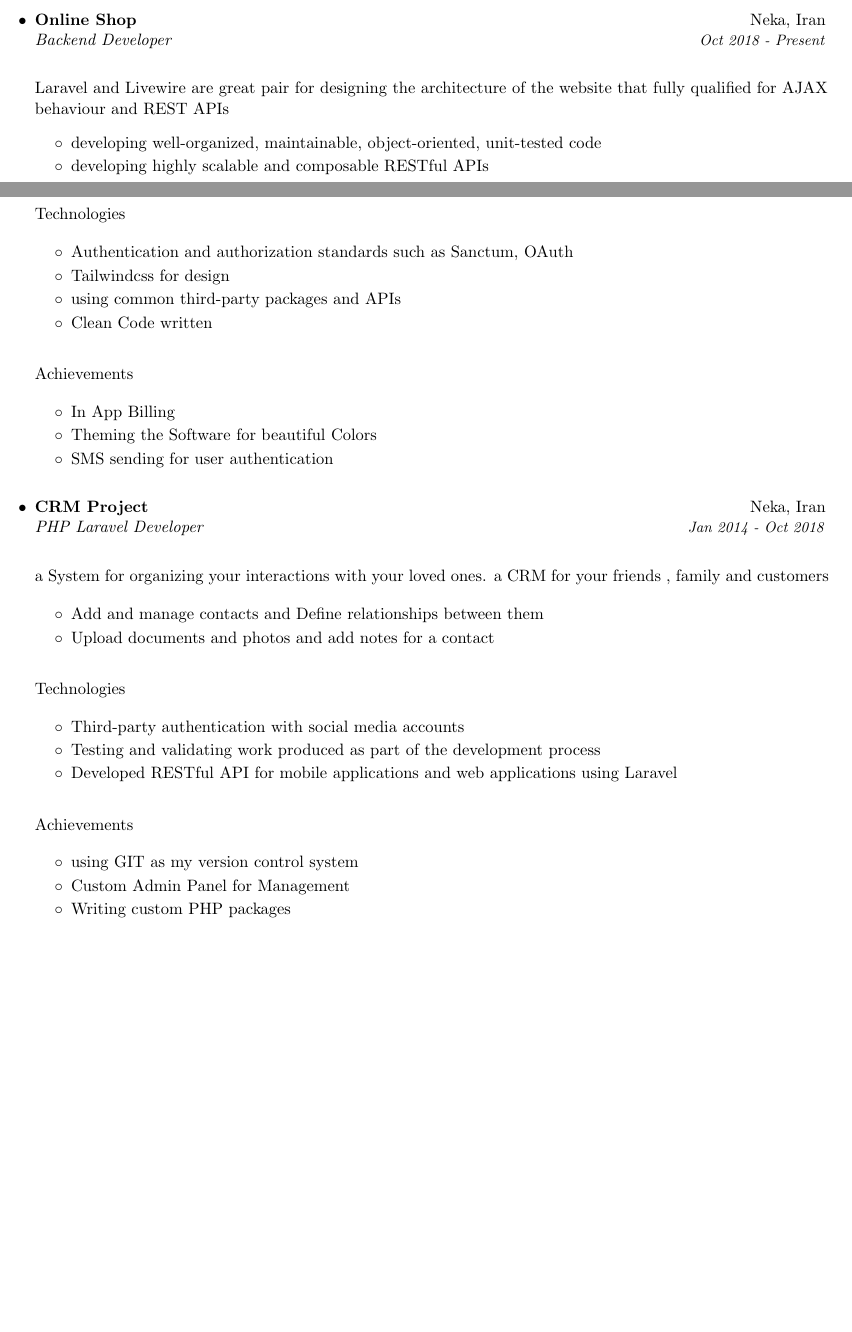
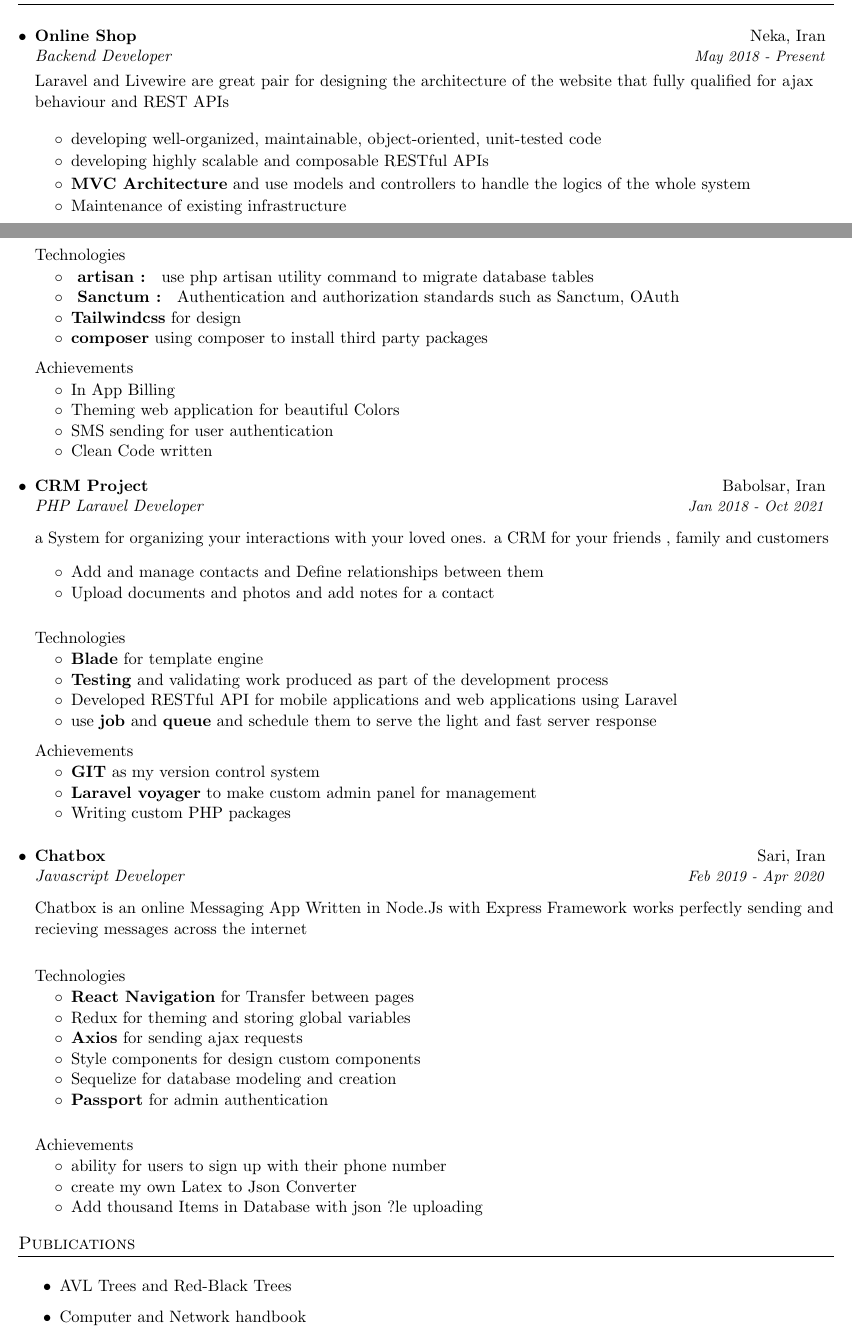
Before and after one commit to sajjadabd/best-and-final-ats-resume-windows-compatible, a LaTeX CV (sajjad_abdollahi_resume.tex): two parts of pages 1 and 2 of 2, joined at a grey line, cut so that both start at the same text, the shorter picture padded with empty space. Compiled offline with pdfLaTeX.

Commit message:
write enought words for my resume

```diff
--- a/sajjad_abdollahi_resume.tex
+++ b/sajjad_abdollahi_resume.tex
@@ -211,33 +245,38 @@ My experience involves building scalable server side web apps using frameworks l
     \vspace{10pt}
     \resumeSubheading
       {Online Shop}{Neka, Iran}
-      {Backend Developer}{Oct 2018 - Present}
+      {Backend Developer}{May 2018 - Present}
 
-     \vspace{20pt}
+     \vspace{5pt}
 
-	{Laravel and Livewire are great pair for designing the architecture of the website that fully qualified for AJAX behaviour and REST APIs}
+	{Laravel and Livewire are great pair for designing the architecture of the website that fully qualified for ajax behaviour and REST APIs }
+
       \resumeItemListStart
         \resumeProjectItem{developing well-organized, maintainable, object-oriented, unit-tested code}
         \resumeProjectItem{developing highly scalable and composable RESTful APIs}
+        \resumeProjectItem{ \textbf{MVC Architecture} and use models and controllers to handle the logics of the whole system}
+         \resumeProjectItem{Maintenance of existing infrastructure}
+
       \resumeItemListEnd
 
       \subsection*{Technologies}
-	%\vspace{10pt}
+	\vspace{-10pt}
 	\resumeItemListStart
-        \resumeProjectItem{Authentication and authorization standards such as Sanctum, OAuth}
-        \resumeProjectItem{Tailwindcss for design}
-	\resumeProjectItem{using common third-party packages and APIs}
-	\resumeProjectItem{Clean Code written}
+	\resumeProjectItem{ \textbf{ artisan : }  use php artisan utility command to migrate database tables}
+        \resumeProjectItem{ \textbf{ Sanctum : }  Authentication and authorization standards such as Sanctum, OAuth}
+        \resumeProjectItem{ \textbf{Tailwindcss} for design}
+	\resumeProjectItem{ \textbf{composer} using composer to install third party packages}
       \resumeItemListEnd
 
-
+     \vspace{-10pt}
 
 	\subsection*{Achievements}
-	%\vspace{10pt}
+	\vspace{-10pt}
 	\resumeItemListStart
         \resumeProjectItem{In App Billing}
-        \resumeProjectItem{Theming the Software for beautiful Colors}
+        \resumeProjectItem{Theming web application for beautiful Colors}
 	\resumeProjectItem{SMS sending for user authentication}
+     \resumeProjectItem{Clean Code written}
       \resumeItemListEnd
 
 % --------Multiple Positions Heading------------
@@ -249,14 +288,18 @@ My experience involves building scalable server side web apps using frameworks l
 %     \resumeItemListEnd
 %    \resumeSubHeadingListEnd
 %-------------------------------------------
-    \vspace{10pt}
+
+     \vspace{5pt}
+
     \resumeSubheading
-      {CRM Project}{Neka, Iran}
-      {PHP Laravel Developer}{Jan 2014 - Oct 2018}
+      {CRM Project}{Babolsar, Iran}
+      {PHP Laravel Developer}{Jan 2018 - Oct 2021}
 
-      \vspace{20pt}
+     \vspace{10pt}
 
-	{a System for organizing your interactions with your loved ones. a CRM for your friends , family and customers }
+	{a System for organizing your interactions with your loved ones. a CRM for your friends , family and customers  }
+
+% , with the help of php artisan commands it is very simple to make the necessary tables you need to design your databse , Blade is bay far the best view engine i have ever worked with and it is the great for simple application front-end , absolutely php laravel tools are awesome to build custom look web app and impress your clients
 
       \resumeItemListStart
         \resumeProjectItem
@@ -267,20 +310,21 @@ My experience involves building scalable server side web apps using frameworks l
 
 
       \subsection*{Technologies}
-	%\vspace{10pt}
+	\vspace{-10pt}
 	\resumeItemListStart
-        \resumeProjectItem{Third-party authentication with social media accounts}
-        \resumeProjectItem{Testing and validating work produced as part of the development process}
-	\resumeProjectItem{Developed RESTful API for mobile applications and web applications using Laravel}
+        \resumeProjectItem{ \textbf{Blade} for template engine}
+        \resumeProjectItem{ \textbf{Testing} and validating work produced as part of the development process}
+	\resumeProjectItem{Developed RESTful API for mobile applications and web applications using Laravel }
+	\resumeProjectItem{ use \textbf{job} and \textbf{queue} and schedule them to serve the light and fast server response}
       \resumeItemListEnd
 
-
+     \vspace{-10pt}
 
 	\subsection*{Achievements}
-	%\vspace{10pt}
+	\vspace{-10pt}
 	\resumeItemListStart
-        \resumeProjectItem{using GIT as my version control system}
-        \resumeProjectItem{Custom Admin Panel for Management}
+        \resumeProjectItem{ \textbf{GIT} as my version control system}
+        \resumeProjectItem{ \textbf{Laravel voyager} to make custom admin panel for management}
 	\resumeProjectItem{Writing custom PHP packages }
       \resumeItemListEnd
 
@@ -312,8 +355,49 @@ My experience involves building scalable server side web apps using frameworks l
 
 
 
-\vspace{20pt}
 
+    \vspace{5pt}
+
+
+   \resumeSubHeadingListStart
+    \resumeSubheading
+      {Chatbox}{Sari, Iran}
+      {Javascript Developer}{Feb 2019 - Apr 2020}
+
+     \vspace{10pt}
+
+     { Chatbox is an online Messaging App Written in Node.Js with Express Framework works perfectly sending and recieving messages across the internet }
+
+
+
+	 \subsection*{Technologies}
+	\vspace{-10pt}
+	\resumeItemListStart
+        \resumeProjectItem{ \textbf{React Navigation} for Transfer between pages}
+        \resumeProjectItem{Redux for theming and storing global variables}
+        \resumeProjectItem{ \textbf{Axios} for sending ajax requests}
+	\resumeProjectItem{Style components for design custom components}
+	\resumeProjectItem{Sequelize for database modeling and creation}
+	\resumeProjectItem{ \textbf{Passport} for admin authentication}
+
+      \resumeItemListEnd
+
+
+
+   \subsection*{Achievements}
+	\vspace{-10pt}
+	\resumeItemListStart
+       \resumeProjectItem{ability for users to sign up with their phone number}
+        \resumeProjectItem{create my own Latex to Json Converter}
+        \resumeProjectItem{Add thousand Items in Database with json ?le uploading}
+      \resumeItemListEnd
+
+
+
+
+
+
+   \resumeSubHeadingListEnd
 
 %-----------PROJECTS-----------------
 %\section{Projects}
@@ -342,6 +426,19 @@ My experience involves building scalable server side web apps using frameworks l
 
 
 
+\section{Publications}
+  \vspace{10pt}
+  \begin{itemize}%[label=$\circ$]
+    \item{ AVL Trees and Red-Black Trees  }
+    \item{ Computer and Network handbook   }
+
+  \end{itemize}
+
+
+
+
+
+
 
 %-------------------------------------------
 \end{document}
```
Also changed, not shown: sajjad_abdollahi_resume.pdf, sajjad_abdollahi_resume.tex (47 more changed lines), 1 other file.
